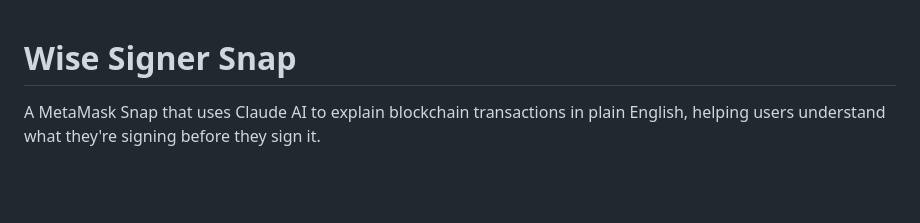
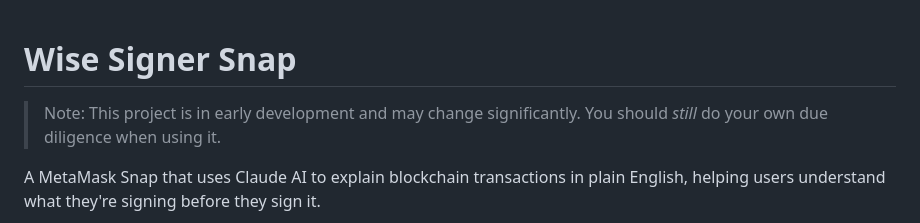
Before and after one commit to Cyfrin/wise-signer-snap, a Markdown page: README.md, the part around the change. Drawn GitHub-style; blank space fills up the shorter version.

Commit message:
feat: wise-signer beta

```diff
--- a/README.md
+++ b/README.md
@@ -1,4 +1,6 @@
 # Wise Signer Snap
+
+> Note: This project is in early development and may change significantly. You should *still* do your own due diligence when using it.
 
 A MetaMask Snap that uses Claude AI to explain blockchain transactions in plain English, helping users understand what they're signing before they sign it.
 
```
